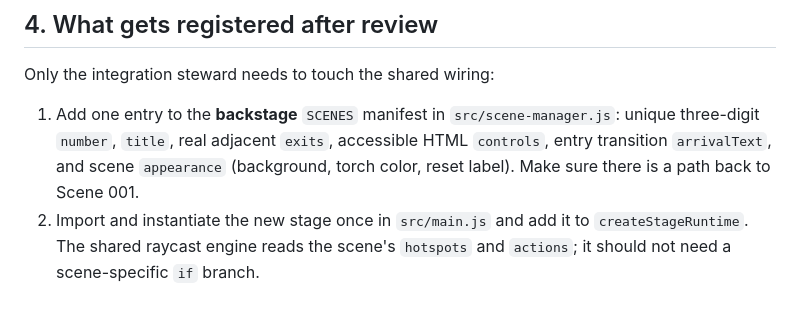
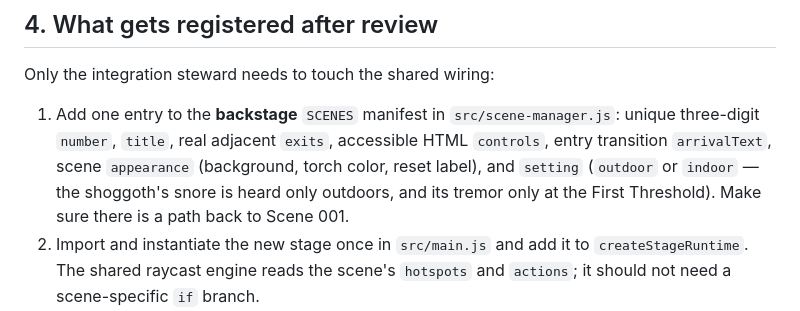
Before and after one commit to philipryandeal/brujo-ryan-vr, a Markdown page: SCENE_STANDARD.md, the part around the change. Rendered like a GitHub page.

Commit message:
Scene Standard: new scenes register a setting

```diff
--- a/SCENE_STANDARD.md
+++ b/SCENE_STANDARD.md
@@ -71,7 +71,7 @@ Keep geometry and textures small enough for ordinary laptops and phones. Inactiv
 
 Only the integration steward needs to touch the shared wiring:
 
-1. Add one entry to the **backstage** `SCENES` manifest in `src/scene-manager.js`: unique three-digit `number`, `title`, real adjacent `exits`, accessible HTML `controls`, entry transition `arrivalText`, and scene `appearance` (background, torch color, reset label). Make sure there is a path back to Scene 001.
+1. Add one entry to the **backstage** `SCENES` manifest in `src/scene-manager.js`: unique three-digit `number`, `title`, real adjacent `exits`, accessible HTML `controls`, entry transition `arrivalText`, scene `appearance` (background, torch color, reset label), and `setting` (`outdoor` or `indoor` — the shoggoth's snore is heard only outdoors, and its tremor only at the First Threshold). Make sure there is a path back to Scene 001.
 2. Import and instantiate the new stage once in `src/main.js` and add it to `createStageRuntime`. The shared raycast engine reads the scene's `hotspots` and `actions`; it should not need a scene-specific `if` branch.
 3. Add accessible controls to `index.html` and wire any new local resident text into `src/kingdom.js` / `src/story-ui.js`. This small integration task belongs to the steward so contributors don't compete to edit the same core files.
 4. Update the physically adjacent scene's exit and story dialogue so the visitor can discover the new passage in both directions. Do not add a visible level-selection button.
```
